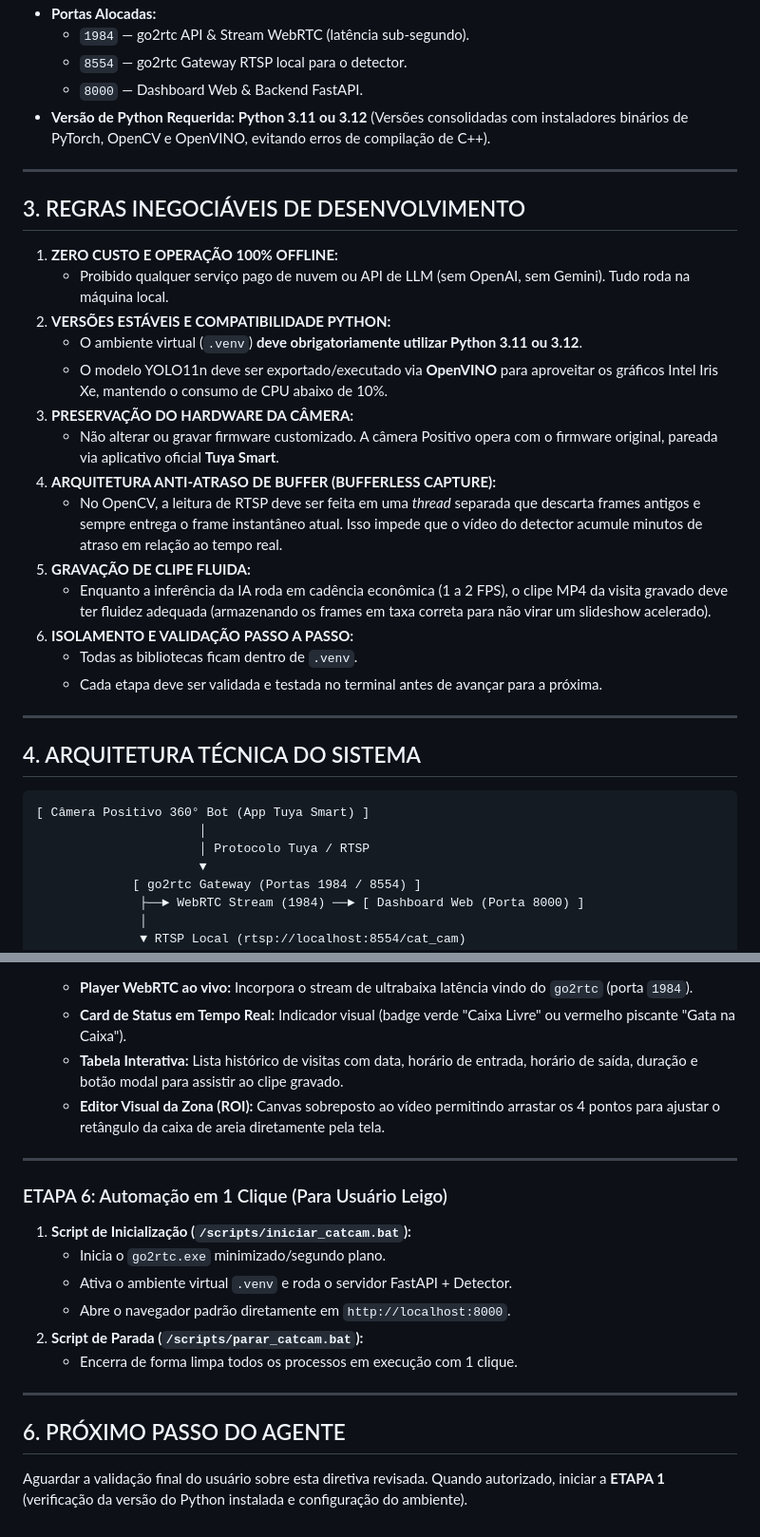
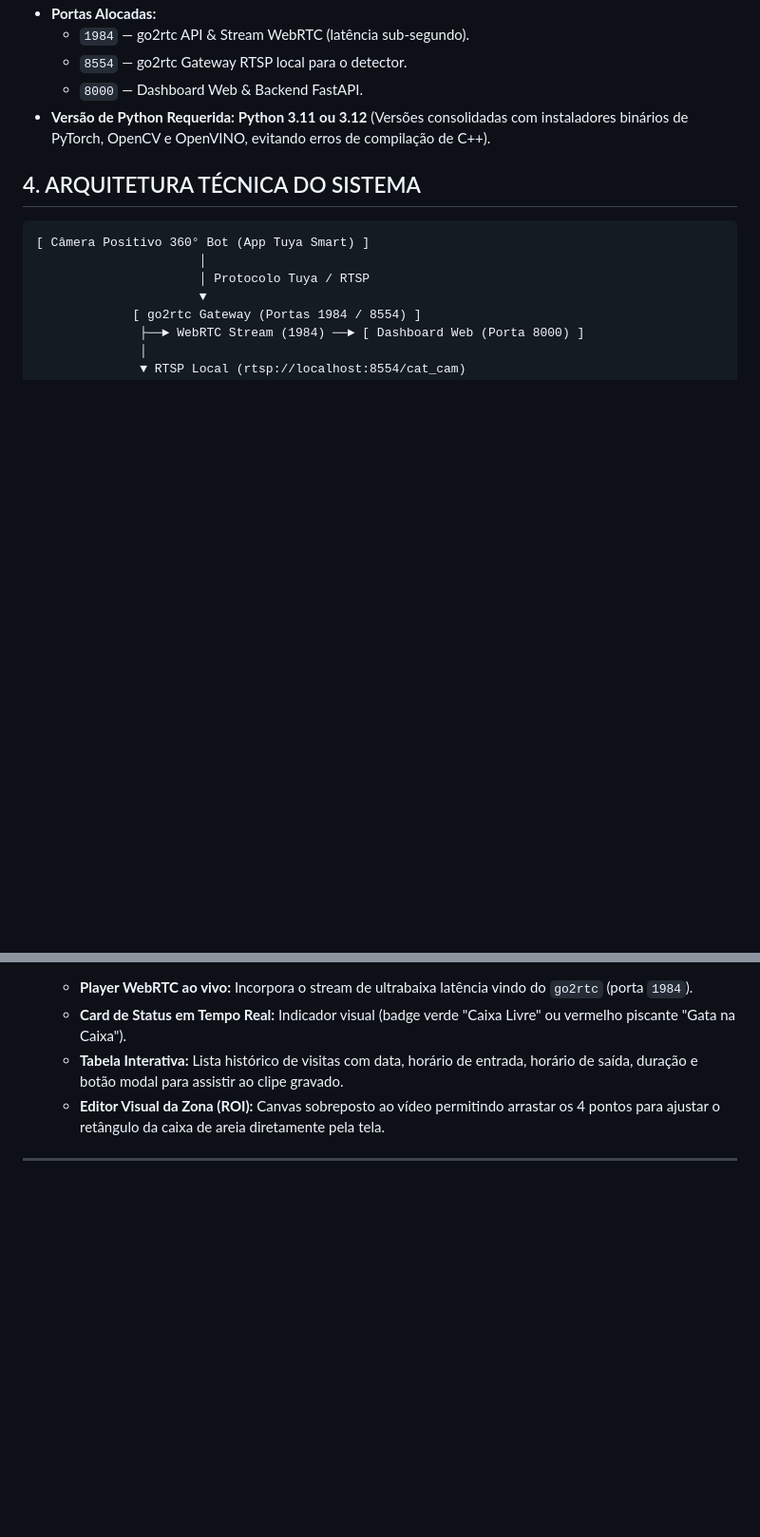
Before and after one commit to joaoz333123/catcam, a Markdown page: instrucao.md, 2 parts joined by grey strips. Shown at 95% size. GitHub-like rendering; blank space fills up the shorter version.

Commit message:
Revise instructions and remove unnecessary rules
Removed outdated sections on development rules and automation scripts.

```diff
--- a/instrucao.md
+++ b/instrucao.md
@@ -28,26 +22,7 @@ O fluxo opera **sem custos de API, sem nuvem externa e sem chatbot**:
   - `8000` — Dashboard Web & Backend FastAPI.
 - **Versão de Python Requerida:** **Python 3.11 ou 3.12** (Versões consolidadas com instaladores binários de PyTorch, OpenCV e OpenVINO, evitando erros de compilação de C++).
 
----
 
-## 3. REGRAS INEGOCIÁVEIS DE DESENVOLVIMENTO
-
-1. **ZERO CUSTO E OPERAÇÃO 100% OFFLINE:**
-   - Proibido qualquer serviço pago de nuvem ou API de LLM (sem OpenAI, sem Gemini). Tudo roda na máquina local.
-2. **VERSÕES ESTÁVEIS E COMPATIBILIDADE PYTHON:**
-   - O ambiente virtual (`.venv`) **deve obrigatoriamente utilizar Python 3.11 ou 3.12**.
-   - O modelo YOLO11n deve ser exportado/executado via **OpenVINO** para aproveitar os gráficos Intel Iris Xe, mantendo o consumo de CPU abaixo de 10%.
-3. **PRESERVAÇÃO DO HARDWARE DA CÂMERA:**
-   - Não alterar ou gravar firmware customizado. A câmera Positivo opera com o firmware original, pareada via aplicativo oficial **Tuya Smart**.
-4. **ARQUITETURA ANTI-ATRASO DE BUFFER (BUFFERLESS CAPTURE):**
-   - No OpenCV, a leitura de RTSP deve ser feita em uma *thread* separada que descarta frames antigos e sempre entrega o frame instantâneo atual. Isso impede que o vídeo do detector acumule minutos de atraso em relação ao tempo real.
-5. **GRAVAÇÃO DE CLIPE FLUIDA:**
-   - Enquanto a inferência da IA roda em cadência econômica (1 a 2 FPS), o clipe MP4 da visita gravado deve ter fluidez adequada (armazenando os frames em taxa correta para não virar um slideshow acelerado).
-6. **ISOLAMENTO E VALIDAÇÃO PASSO A PASSO:**
-   - Todas as bibliotecas ficam dentro de `.venv`.
-   - Cada etapa deve ser validada e testada no terminal antes de avançar para a próxima.
-
----
 
 ## 4. ARQUITETURA TÉCNICA DO SISTEMA
 
@@ -201,18 +176,3 @@ O fluxo opera **sem custos de API, sem nuvem externa e sem chatbot**:
    - **Editor Visual da Zona (ROI):** Canvas sobreposto ao vídeo permitindo arrastar os 4 pontos para ajustar o retângulo da caixa de areia diretamente pela tela.
 
 ---
-
-### ETAPA 6: Automação em 1 Clique (Para Usuário Leigo)
-
-1. **Script de Inicialização (`/scripts/iniciar_catcam.bat`):**
-   - Inicia o `go2rtc.exe` minimizado/segundo plano.
-   - Ativa o ambiente virtual `.venv` e roda o servidor FastAPI + Detector.
-   - Abre o navegador padrão diretamente em `http://localhost:8000`.
-2. **Script de Parada (`/scripts/parar_catcam.bat`):**
-   - Encerra de forma limpa todos os processos em execução com 1 clique.
-
----
-
-## 6. PRÓXIMO PASSO DO AGENTE
-
-Aguardar a validação final do usuário sobre esta diretiva revisada. Quando autorizado, iniciar a **ETAPA 1** (verificação da versão do Python instalada e configuração do ambiente).
```
Also changed, not shown: other parts of instrucao.md (+0 -6 lines).
